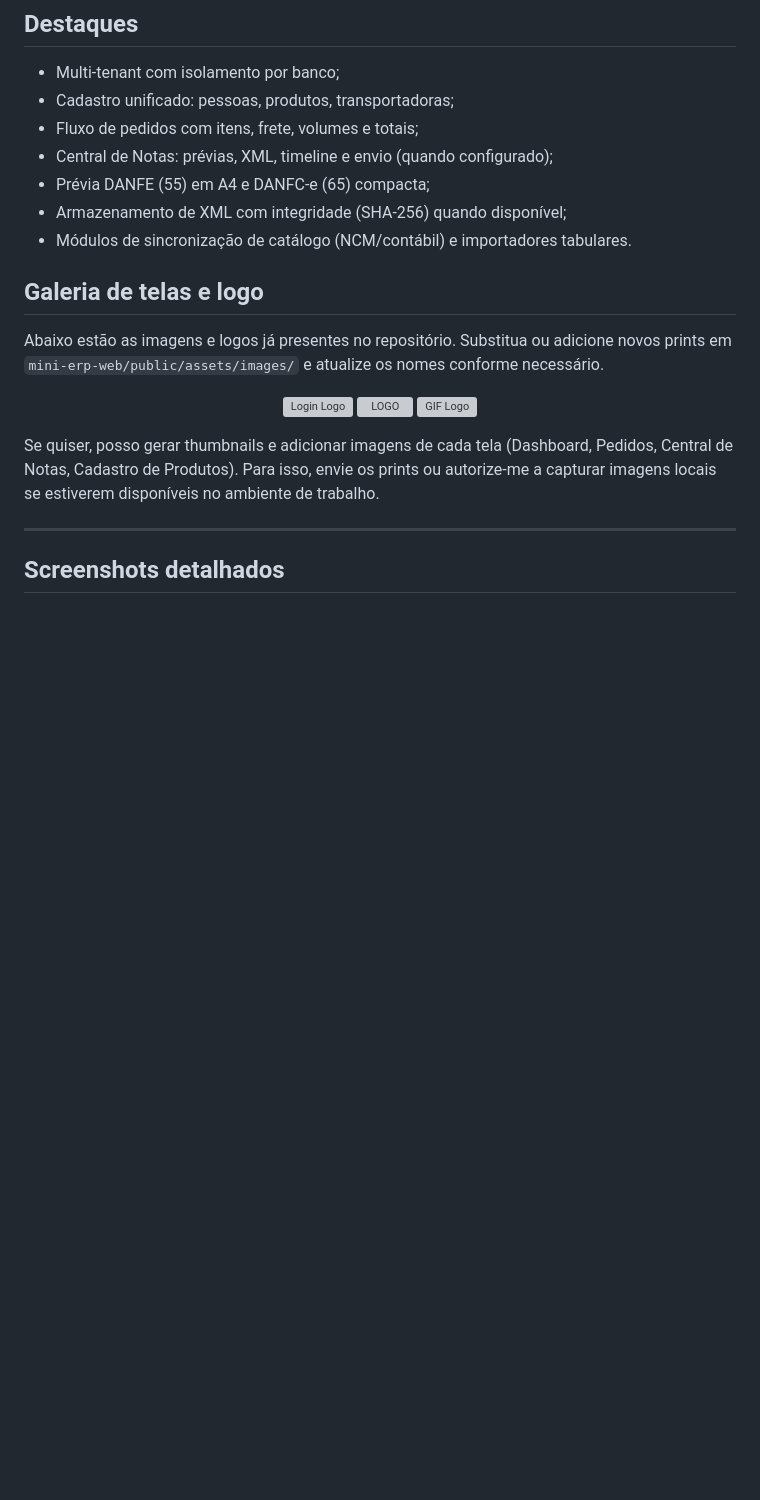
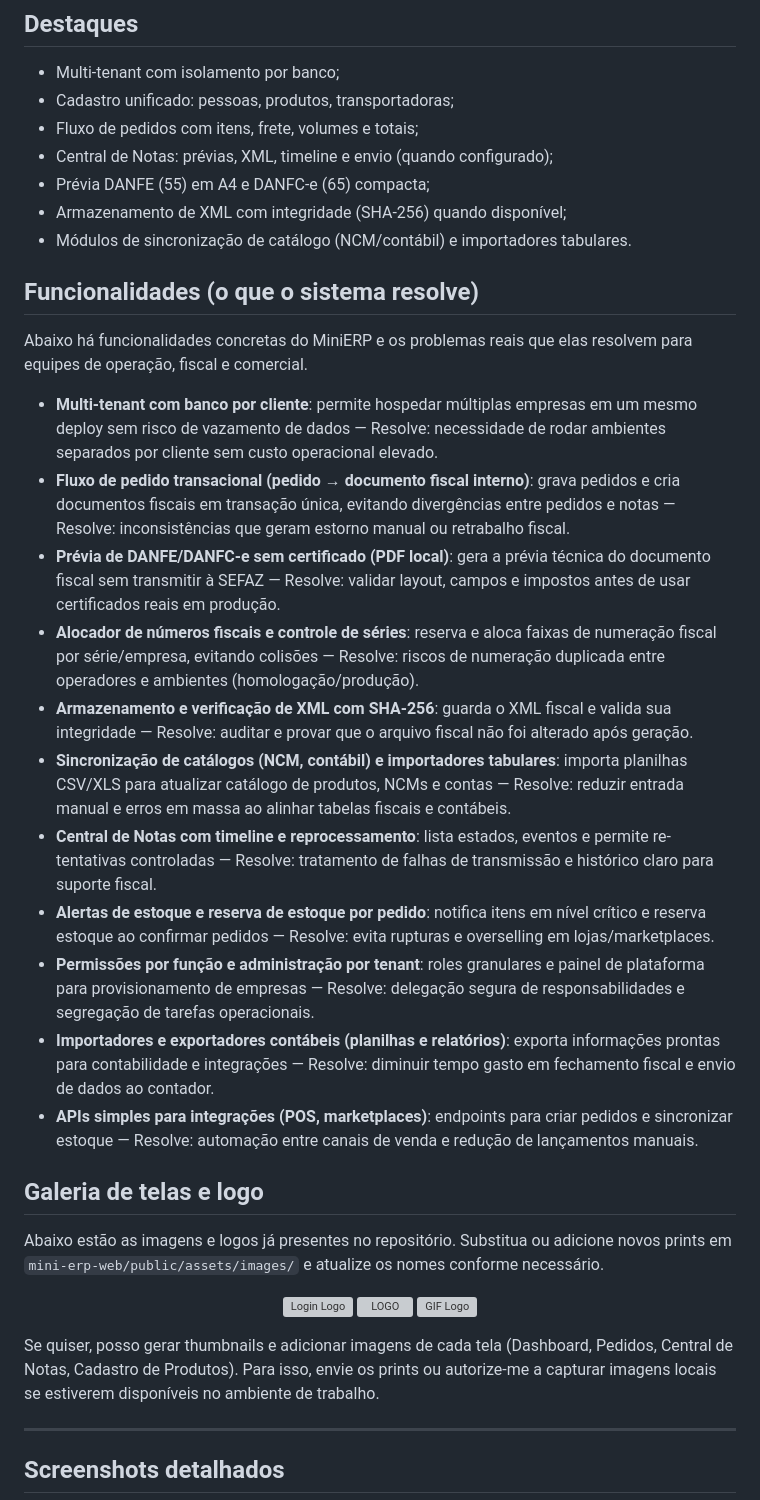
Before and after one commit to WillSPACCE/MiniERP-1.0, a Markdown page: README.md, the part around the change. Rendered like a GitHub page; blank space fills up the shorter version; grey boxes are pictures that could not be loaded.

Commit message:
docs: adicionar funcionalidades concretas e problemas resolvidos no README

```diff
--- a/README.md
+++ b/README.md
@@ -27,6 +27,23 @@ fluxos transacionais e prévias locais de DANFE/DANFC-e.
 - Prévia DANFE (55) em A4 e DANFC-e (65) compacta;
 - Armazenamento de XML com integridade (SHA-256) quando disponível;
 - Módulos de sincronização de catálogo (NCM/contábil) e importadores tabulares.
+
+## Funcionalidades (o que o sistema resolve)
+
+Abaixo há funcionalidades concretas do MiniERP e os problemas reais que elas resolvem para equipes de operação, fiscal e comercial.
+
+- **Multi-tenant com banco por cliente**: permite hospedar múltiplas empresas em um mesmo deploy sem risco de vazamento de dados — Resolve: necessidade de rodar ambientes separados por cliente sem custo operacional elevado.
+- **Fluxo de pedido transacional (pedido → documento fiscal interno)**: grava pedidos e cria documentos fiscais em transação única, evitando divergências entre pedidos e notas — Resolve: inconsistências que geram estorno manual ou retrabalho fiscal.
+- **Prévia de DANFE/DANFC-e sem certificado (PDF local)**: gera a prévia técnica do documento fiscal sem transmitir à SEFAZ — Resolve: validar layout, campos e impostos antes de usar certificados reais em produção.
+- **Alocador de números fiscais e controle de séries**: reserva e aloca faixas de numeração fiscal por série/empresa, evitando colisões — Resolve: riscos de numeração duplicada entre operadores e ambientes (homologação/produção).
+- **Armazenamento e verificação de XML com SHA-256**: guarda o XML fiscal e valida sua integridade — Resolve: auditar e provar que o arquivo fiscal não foi alterado após geração.
+- **Sincronização de catálogos (NCM, contábil) e importadores tabulares**: importa planilhas CSV/XLS para atualizar catálogo de produtos, NCMs e contas — Resolve: reduzir entrada manual e erros em massa ao alinhar tabelas fiscais e contábeis.
+- **Central de Notas com timeline e reprocessamento**: lista estados, eventos e permite re-tentativas controladas — Resolve: tratamento de falhas de transmissão e histórico claro para suporte fiscal.
+- **Alertas de estoque e reserva de estoque por pedido**: notifica itens em nível crítico e reserva estoque ao confirmar pedidos — Resolve: evita rupturas e overselling em lojas/marketplaces.
+- **Permissões por função e administração por tenant**: roles granulares e painel de plataforma para provisionamento de empresas — Resolve: delegação segura de responsabilidades e segregação de tarefas operacionais.
+- **Importadores e exportadores contábeis (planilhas e relatórios)**: exporta informações prontas para contabilidade e integrações — Resolve: diminuir tempo gasto em fechamento fiscal e envio de dados ao contador.
+- **APIs simples para integrações (POS, marketplaces)**: endpoints para criar pedidos e sincronizar estoque — Resolve: automação entre canais de venda e redução de lançamentos manuais.
+
 
 ## Galeria de telas e logo
 
```
